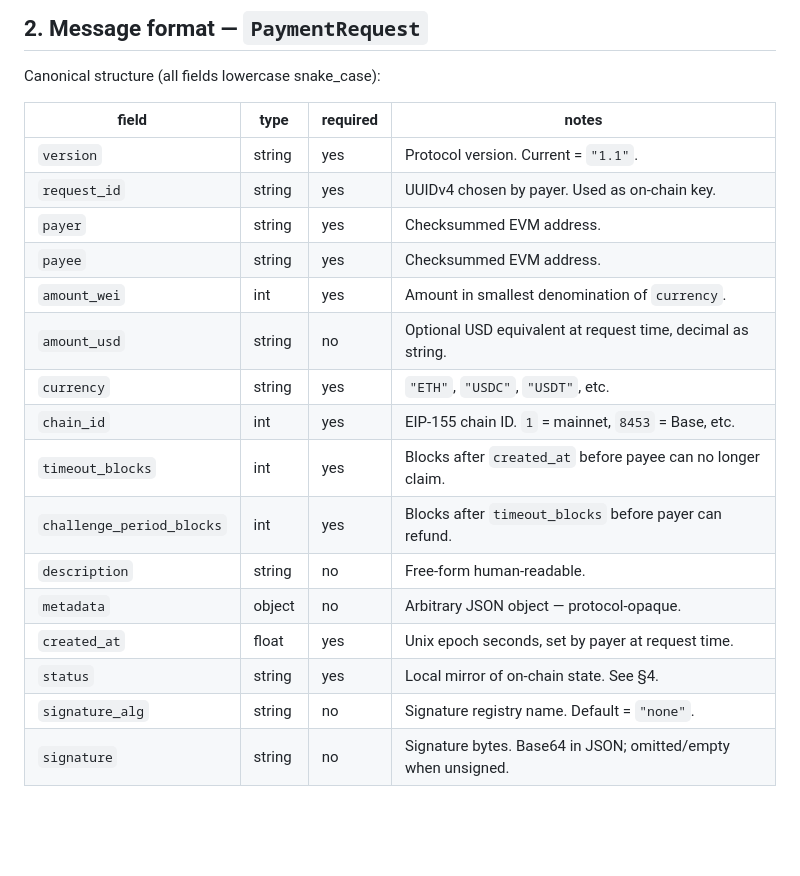
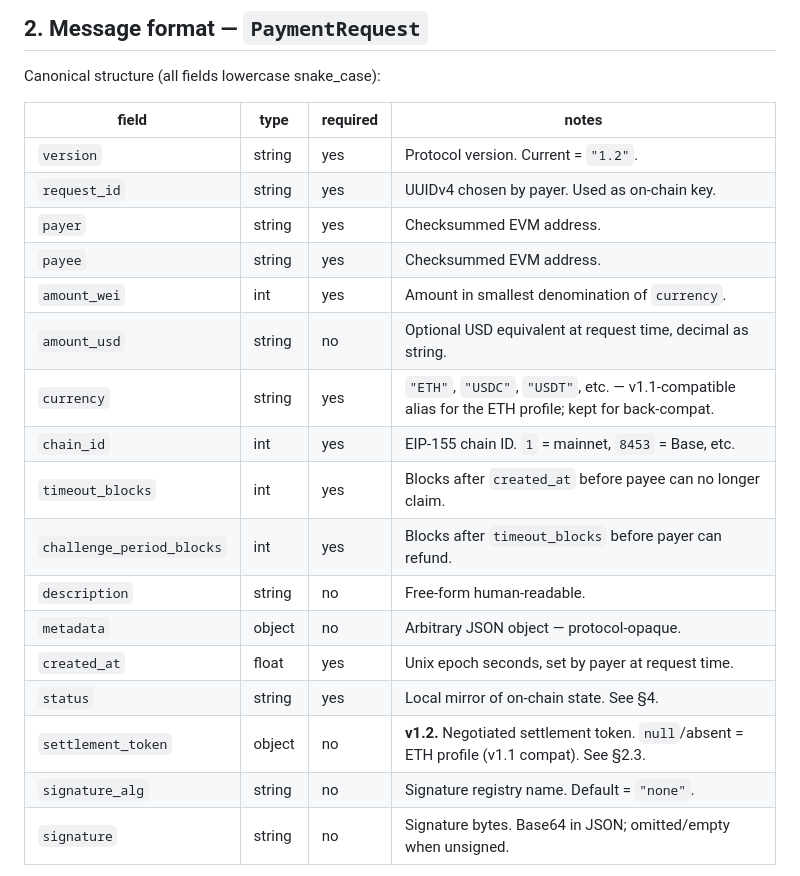
Before and after one commit to kcolbchain/switchboard, a Markdown page: docs/agent-payment-protocol.md, the part around one of its changes. GitHub-like rendering; blank space fills up the shorter version.

```diff
--- a/docs/agent-payment-protocol.md
+++ b/docs/agent-payment-protocol.md
@@ -23,13 +24,13 @@ Canonical structure (all fields lowercase snake_case):
 
 | field                       | type    | required | notes                                                      |
 | --------------------------- | ------- | -------- | ---------------------------------------------------------- |
-| `version`                   | string  | yes      | Protocol version. Current = `"1.1"`.                       |
+| `version`                   | string  | yes      | Protocol version. Current = `"1.2"`.                       |
 | `request_id`                | string  | yes      | UUIDv4 chosen by payer. Used as on-chain key.              |
 | `payer`                     | string  | yes      | Checksummed EVM address.                                   |
 | `payee`                     | string  | yes      | Checksummed EVM address.                                   |
 | `amount_wei`                | int     | yes      | Amount in smallest denomination of `currency`.             |
 | `amount_usd`                | string  | no       | Optional USD equivalent at request time, decimal as string.|
-| `currency`                  | string  | yes      | `"ETH"`, `"USDC"`, `"USDT"`, etc.                          |
+| `currency`                  | string  | yes      | `"ETH"`, `"USDC"`, `"USDT"`, etc. — v1.1-compatible alias for the ETH profile; kept for back-compat. |
 | `chain_id`                  | int     | yes      | EIP-155 chain ID. `1` = mainnet, `8453` = Base, etc.       |
 | `timeout_blocks`            | int     | yes      | Blocks after `created_at` before payee can no longer claim.|
 | `challenge_period_blocks`   | int     | yes      | Blocks after `timeout_blocks` before payer can refund.     |
@@ -37,6 +38,7 @@ Canonical structure (all fields lowercase snake_case):
 | `metadata`                  | object  | no       | Arbitrary JSON object — protocol-opaque.                   |
 | `created_at`                | float   | yes      | Unix epoch seconds, set by payer at request time.          |
 | `status`                    | string  | yes      | Local mirror of on-chain state. See §4.                    |
+| `settlement_token`          | object  | no       | **v1.2.** Negotiated settlement token. `null`/absent = ETH profile (v1.1 compat). See §2.3. |
 | `signature_alg`             | string  | no       | Signature registry name. Default = `"none"`.              |
 | `signature`                 | string  | no       | Signature bytes. Base64 in JSON; omitted/empty when unsigned. |
 
```
Also changed, not shown: other parts of docs/agent-payment-protocol.md (+30 -2 lines).
